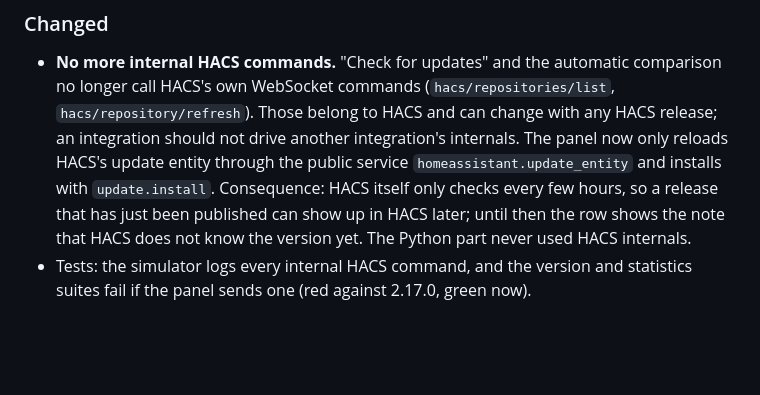
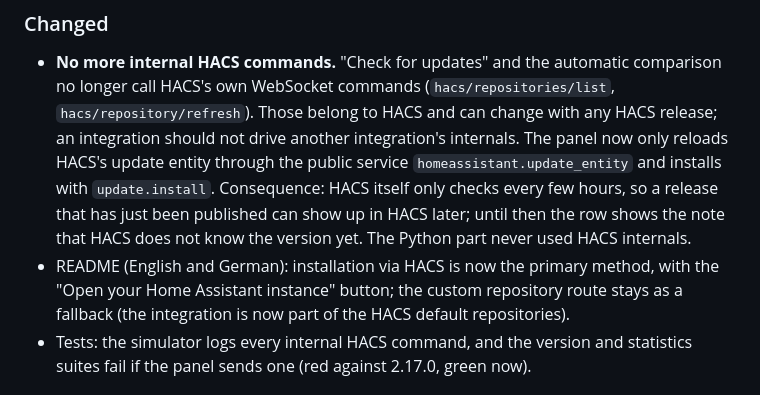
Before and after one commit to Diegofuego871/unifi_dynamic, a Markdown page: CHANGELOG.md, the part around the change. Rendered like a GitHub page; blank space fills up the shorter version.

```diff
--- a/CHANGELOG.md
+++ b/CHANGELOG.md
@@ -19,6 +19,10 @@ and this project adheres to [Semantic Versioning](https://semver.org/).
   every few hours, so a release that has just been published can show up
   in HACS later; until then the row shows the note that HACS does not know
   the version yet. The Python part never used HACS internals.
+- README (English and German): installation via HACS is now the primary
+  method, with the "Open your Home Assistant instance" button; the custom
+  repository route stays as a fallback (the integration is now part of the
+  HACS default repositories).
 - Tests: the simulator logs every internal HACS command, and the version and
   statistics suites fail if the panel sends one (red against 2.17.0, green
   now).
```
Also changed, not shown: README.de.md (+15 -6 lines), README.md (+15 -6 lines).
